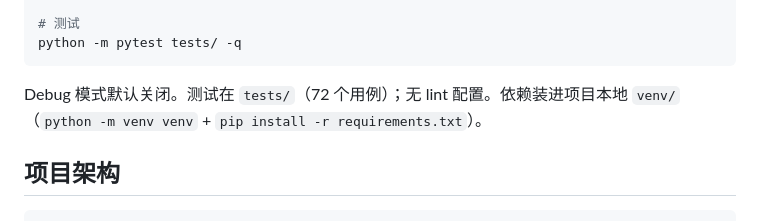
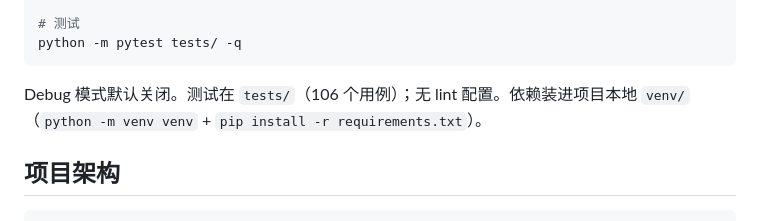
Before and after one commit to youxicat-QAQ/CC-Toolbox, a Markdown page: CLAUDE.md, the part around the change. Drawn GitHub-style.

````diff
--- a/CLAUDE.md
+++ b/CLAUDE.md
@@ -22,7 +22,7 @@ python app.py --host 127.0.0.1 --port 9000
 python -m pytest tests/ -q
 ```
 
-Debug 模式默认关闭。测试在 `tests/`（72 个用例）；无 lint 配置。依赖装进项目本地 `venv/`（`python -m venv venv` + `pip install -r requirements.txt`）。
+Debug 模式默认关闭。测试在 `tests/`（106 个用例）；无 lint 配置。依赖装进项目本地 `venv/`（`python -m venv venv` + `pip install -r requirements.txt`）。
 
 ## 项目架构
 
````
Also changed, not shown: README.md (+1 -1 lines).
